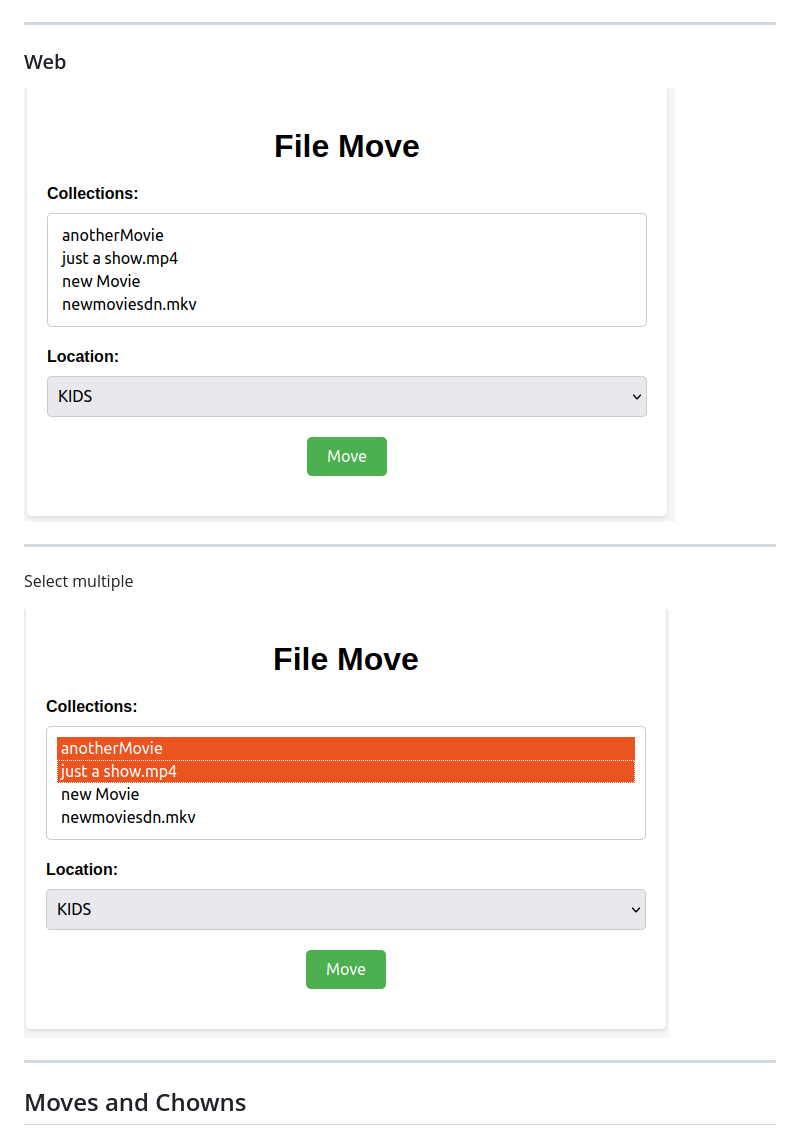
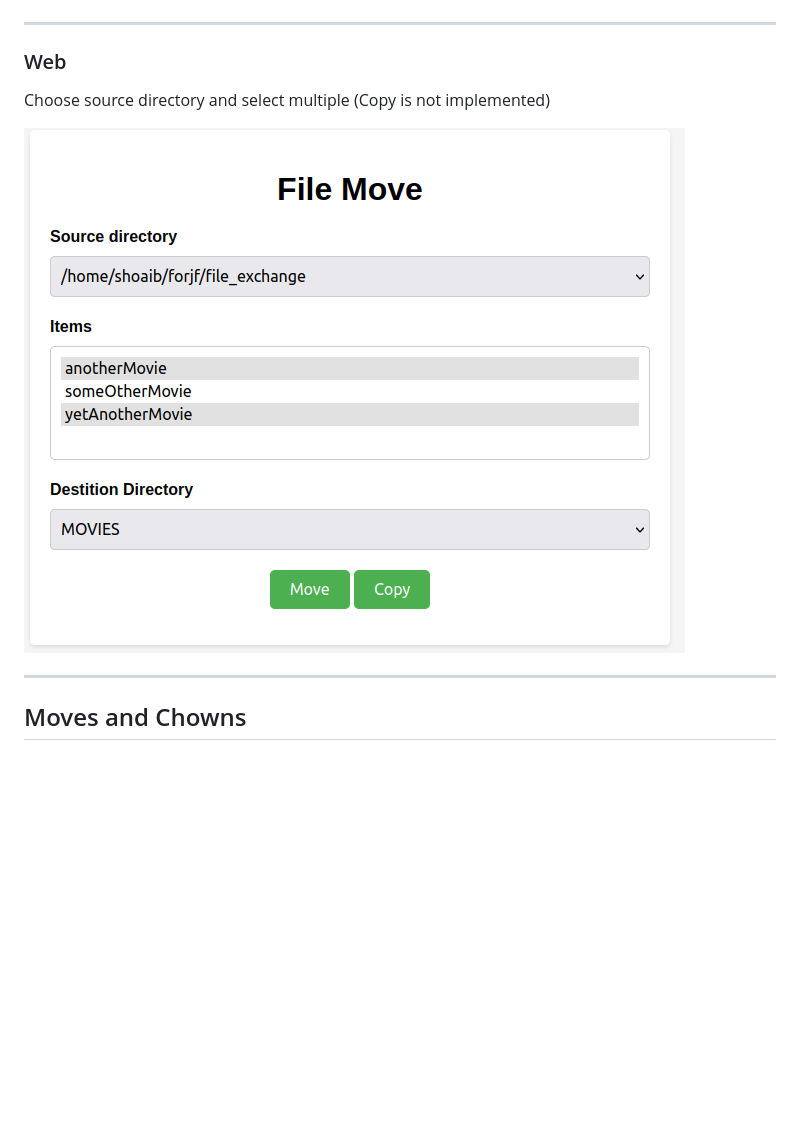
Before and after one commit to shoaib42/remote-move, a Markdown page: README.md, the part around the change. GitHub-like rendering; pictures changed too: img/move_selected.png (deleted), img/select.png (added), img/web.png (deleted); blank space fills up the shorter version.

```diff
--- a/README.md
+++ b/README.md
@@ -29,11 +29,9 @@ Modify and use as you like.
 ## Look and feel
 ***
 ### Web
-![Web](/img/web.png)
-***
-Select multiple
+Choose source directory and select multiple (Copy is not implemented)
 
-![Select multiple](/img/move_selected.png)
+![Select multiple](/img/select.png)
 
 ***
 
```
